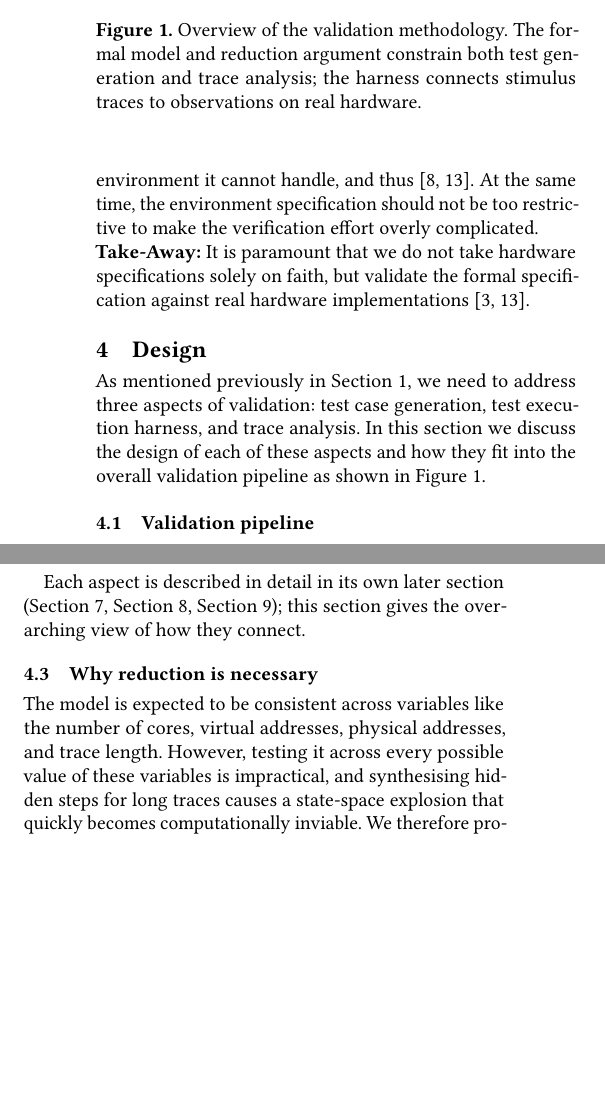
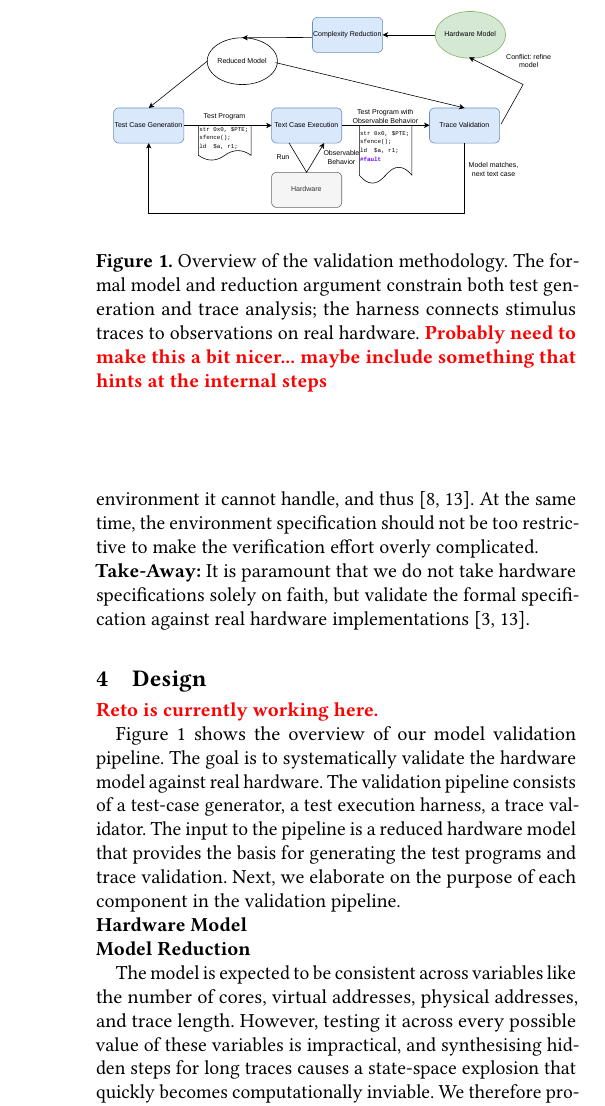
Before and after one commit to rishikavarma/x86-paging-hardware-model-testing, a LaTeX paper (paper.tex, which reads sections/design.tex): two parts of the columns of page 3 of 10 before the commit and part of one column of page 3 of 10 after it, the two joined at a grey line, cut at the place of the change, the shorter picture padded with empty space. Compiled offline with pdfLaTeX.

Commit message:
Updates from Overleaf

```diff
--- a/sections/design.tex
+++ b/sections/design.tex
@@ -2,21 +2,25 @@
 \section{Design}\label{sec:design}
 %% ============================================================
 
-As mentioned previously in \Cref{sec:intro}, we need to address three aspects of validation: test case generation, test execution harness, and trace analysis. In this section we discuss the design of each of these aspects and how they fit into the overall validation pipeline as shown in \Cref{fig:validation-pipeline}.
+{\color{red}\textbf{Reto is currently working here.}}
+
+\autoref{fig:validation-pipeline} shows the overview of our model validation pipeline.
+The goal is to systematically validate the hardware model against real hardware.
+The validation pipeline consists of a test-case generator, a test execution harness, a trace validator.
+The input to the pipeline is a reduced hardware model that provides the basis for generating the test programs and trace validation.
+Next, we elaborate on the purpose of each component in the validation pipeline.
 
 \begin{figure}[t]
     \centering
-    % TODO: replace this placeholder with the actual validation-pipeline figure.
-    \framebox[\columnwidth]{%
-        \rule[-2.25cm]{0pt}{4.5cm}%
-        % \textit{[Validation pipeline figure placeholder]}%
-    }
+    \includegraphics[width=\columnwidth]{figures/SystemOverview.drawio.pdf}
+    % TODO refine.
     \caption{Overview of the validation methodology. The formal model and
     reduction argument constrain both test generation and trace analysis;
-    the harness connects stimulus traces to observations on real hardware.}
+    the harness connects stimulus traces to observations on real hardware.
+    {\color{red}\textbf{Probably need to make this a bit nicer... maybe include something that hints at the internal steps}}
+    }
     \label{fig:validation-pipeline}
 \end{figure}
 
-\subsection{Validation pipeline}\label{sec:design:pipeline}
+\noindent\textbf{Hardware Model}
 
-The formal model (\Cref{sec:model}) together with our proposed reduction argument (\Cref{sec:reduction}) constrain a test-case generator that emits observable stimulus traces. We chose to automate generation over hand-written litmus tests approaches such as those in~\cite{owens2009x86tso,alglave2011litmus,alglave2014herding}. These stimulus traces are then executed on real hardware via a lightweight harness, producing an observable execution trace including the values returned by data memory operations(reads and writes). The observable trace is handed to a synthesis-based trace analyser that searches for a sequence of model transitions whose observable projection matches our observed trace. A successful search yields a witness execution (including hidden steps) that explains the observation and counts as a positive validation. A failed search indicates that no model-admissible execution exists for that observation, which is evidence that the model is incorrect or incomplete and can direct improvements. We chose a synthesis encoding of trace checking because the gap between observed and internal traces is exactly the kind of hidden-step reconstruction problem solvers handle well (\Cref{sec:bg:synthesis}).
@@ -33,8 +27,21 @@ The methodology decomposes into three main aspects, each addressing a distinct d
-	\item \textbf{Trace analysis.} Decide whether an observed trace is explainable by the model. We cast this as a synthesis problem such that given the model's transition relation and the observed externals, we try to find a sequence of internal steps that ties them together.
-\end{enumerate}
-
-Each aspect is described in detail in its own later section (\Cref{sec:testgen}, \Cref{sec:harness}, \Cref{sec:analysis}); this section gives the overarching view of how they connect.
-
-\subsection{Why reduction is necessary}\label{sec:design:reduction-role}
+\noindent\textbf{Model Reduction}
 
 The model is expected to be consistent across variables like the number of cores, virtual addresses, physical addresses, and trace length. However, testing it across every possible value of these variables is impractical, and synthesising hidden steps for long traces causes a state-space explosion that quickly becomes computationally inviable. We therefore propose a number of informal reduction arguments that identify small representative configurations that still seem capable of exposing the behaviours we care about. These are similar in spirit to small-world or small-scope arguments, where behaviours in a large state space are often expected to have small witnesses. The concrete bounds and the per-resource arguments behind them appear in \Cref{sec:reduction}.
+
+\noindent\textbf{Test Case Generation}
+
+The formal model (\Cref{sec:model}) together with our proposed reduction argument (\Cref{sec:reduction}) constrain a test-case generator that emits observable stimulus traces. We chose to automate generation over hand-written litmus tests approaches such as those in~\cite{owens2009x86tso,alglave2011litmus,alglave2014herding}.
+
+ Generate diverse stimulus traces that expose interesting hardware behaviours while staying within bounds. We ensure this by using our reduction arguments to constrain the test case generation process. The generator emits only externally invocable actions such as data memory operations and page table writes, since these are the only events the harness can issue.
+
+\noindent\textbf{Test Execution Harness}
+
+ These stimulus traces are then executed on real hardware via a lightweight harness, producing an observable execution trace including the values returned by data memory operations(reads and writes).
+
+ Execute each stimulus trace on the hardware under as much isolation as practical, so that the observed read values reflect translation and caching effects in hardware rather than interference from the operating system.
+
+\noindent\textbf{Trace Validation}
+
+The observable trace is handed to a synthesis-based trace analyser that searches for a sequence of model transitions whose observable projection matches our observed trace. A successful search yields a witness execution (including hidden steps) that explains the observation and counts as a positive validation. A failed search indicates that no model-admissible execution exists for that observation, which is evidence that the model is incorrect or incomplete and can direct improvements. We chose a synthesis encoding of trace checking because the gap between observed and internal traces is exactly the kind of hidden-step reconstruction problem solvers handle well (\Cref{sec:bg:synthesis}).
+
+ Decide whether an observed trace is explainable by the model. We cast this as a synthesis problem such that given the model's transition relation and the observed externals, we try to find a sequence of internal steps that ties them together.
```
Also changed, not shown: sections/motivation.tex (+2 -2 lines), figures/SystemOverview.drawio.pdf (added), sections/design.tex (10 more changed lines), 1 other file.
